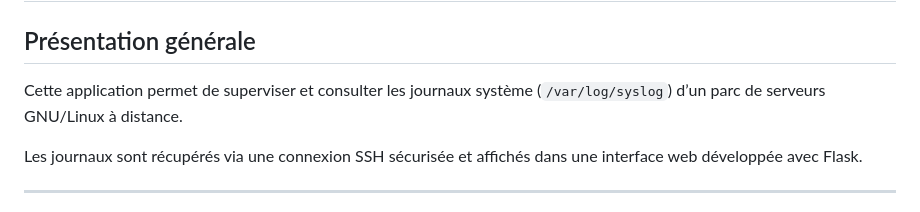
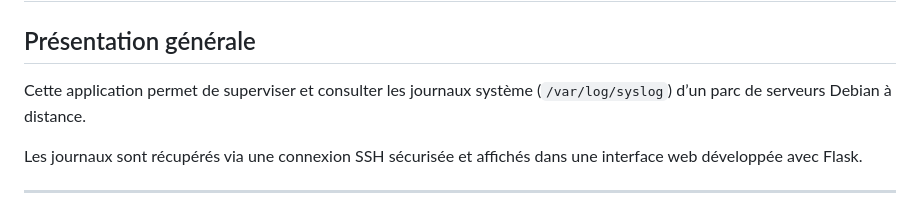
Before and after one commit to PsikoGit/sae302, a Markdown page: UTILISATION.md, the part around the change. Drawn GitHub-style.

```diff
--- a/UTILISATION.md
+++ b/UTILISATION.md
@@ -2,7 +2,7 @@
 
 ## Présentation générale
 
-Cette application permet de superviser et consulter les journaux système (`/var/log/syslog`) d’un parc de serveurs GNU/Linux à distance.
+  Cette application permet de superviser et consulter les journaux système (`/var/log/syslog`) d’un parc de serveurs Debian à distance.
 
 Les journaux sont récupérés via une connexion SSH sécurisée et affichés dans une interface web développée avec Flask.
 
```
